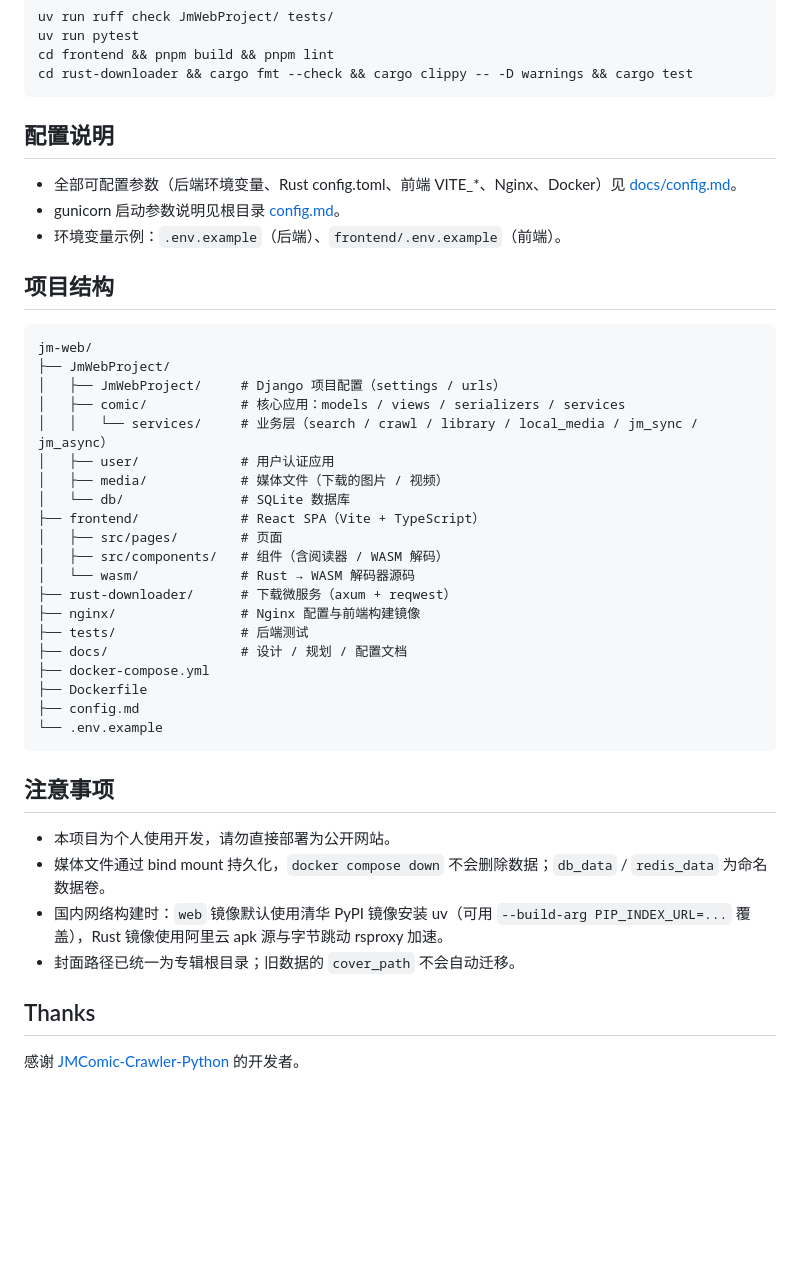
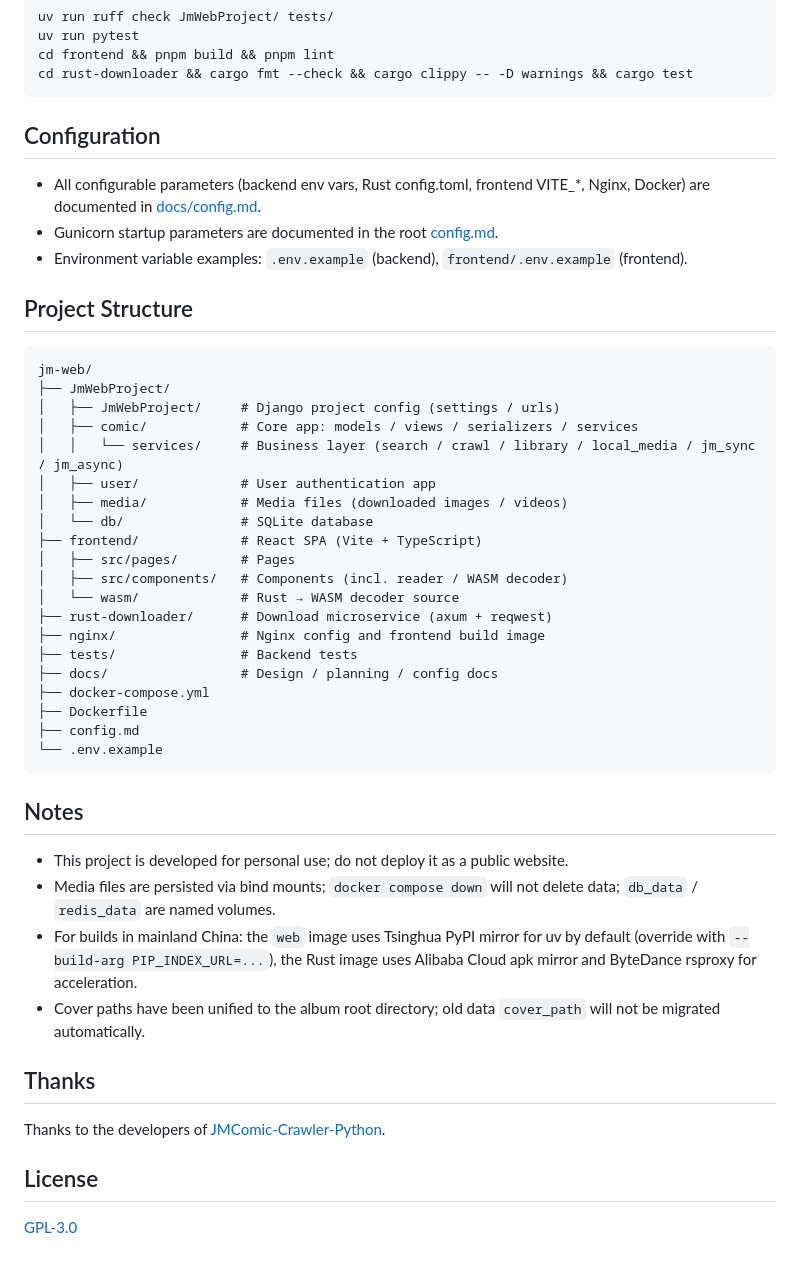
Before and after one commit to pjm314159/jm-web, a Markdown page: README.md, the part around one of its changes. GitHub-like rendering; blank space fills up the shorter version.

````diff
--- a/README.md
+++ b/README.md
@@ -163,44 +165,48 @@ cd frontend && pnpm build && pnpm lint
 cd rust-downloader && cargo fmt --check && cargo clippy -- -D warnings && cargo test
 ```
 
-## 配置说明
+## Configuration
 
-- 全部可配置参数（后端环境变量、Rust config.toml、前端 VITE_*、Nginx、Docker）见 [docs/config.md](docs/config.md)。
-- gunicorn 启动参数说明见根目录 [config.md](config.md)。
-- 环境变量示例：`.env.example`（后端）、`frontend/.env.example`（前端）。
+- All configurable parameters (backend env vars, Rust config.toml, frontend VITE_*, Nginx, Docker) are documented in [docs/config.md](docs/config.md).
+- Gunicorn startup parameters are documented in the root [config.md](config.md).
+- Environment variable examples: `.env.example` (backend), `frontend/.env.example` (frontend).
 
-## 项目结构
+## Project Structure
 
 ```text
 jm-web/
 ├── JmWebProject/
-│   ├── JmWebProject/     # Django 项目配置（settings / urls）
-│   ├── comic/            # 核心应用：models / views / serializers / services
-│   │   └── services/     # 业务层（search / crawl / library / local_media / jm_sync / jm_async）
-│   ├── user/             # 用户认证应用
-│   ├── media/            # 媒体文件（下载的图片 / 视频）
-│   └── db/               # SQLite 数据库
-├── frontend/             # React SPA（Vite + TypeScript）
-│   ├── src/pages/        # 页面
-│   ├── src/components/   # 组件（含阅读器 / WASM 解码）
-│   └── wasm/             # Rust → WASM 解码器源码
-├── rust-downloader/      # 下载微服务（axum + reqwest）
-├── nginx/                # Nginx 配置与前端构建镜像
-├── tests/                # 后端测试
-├── docs/                 # 设计 / 规划 / 配置文档
+│   ├── JmWebProject/     # Django project config (settings / urls)
+│   ├── comic/            # Core app: models / views / serializers / services
+│   │   └── services/     # Business layer (search / crawl / library / local_media / jm_sync / jm_async)
+│   ├── user/             # User authentication app
+│   ├── media/            # Media files (downloaded images / videos)
+│   └── db/               # SQLite database
+├── frontend/             # React SPA (Vite + TypeScript)
+│   ├── src/pages/        # Pages
+│   ├── src/components/   # Components (incl. reader / WASM decoder)
+│   └── wasm/             # Rust → WASM decoder source
+├── rust-downloader/      # Download microservice (axum + reqwest)
+├── nginx/                # Nginx config and frontend build image
+├── tests/                # Backend tests
+├── docs/                 # Design / planning / config docs
 ├── docker-compose.yml
 ├── Dockerfile
 ├── config.md
 └── .env.example
 ```
 
-## 注意事项
+## Notes
 
-- 本项目为个人使用开发，请勿直接部署为公开网站。
-- 媒体文件通过 bind mount 持久化，`docker compose down` 不会删除数据；`db_data` / `redis_data` 为命名数据卷。
-- 国内网络构建时：`web` 镜像默认使用清华 PyPI 镜像安装 uv（可用 `--build-arg PIP_INDEX_URL=...` 覆盖），Rust 镜像使用阿里云 apk 源与字节跳动 rsproxy 加速。
-- 封面路径已统一为专辑根目录；旧数据的 `cover_path` 不会自动迁移。
+- This project is developed for personal use; do not deploy it as a public website.
+- Media files are persisted via bind mounts; `docker compose down` will not delete data; `db_data` / `redis_data` are named volumes.
+- For builds in mainland China: the `web` image uses Tsinghua PyPI mirror for uv by default (override with `--build-arg PIP_INDEX_URL=...`), the Rust image uses Alibaba Cloud apk mirror and ByteDance rsproxy for acceleration.
+- Cover paths have been unified to the album root directory; old data `cover_path` will not be migrated automatically.
 
 ## Thanks
 
-感谢 [JMComic-Crawler-Python](https://github.com/hect0x7/JMComic-Crawler-Python) 的开发者。
+Thanks to the developers of [JMComic-Crawler-Python](https://github.com/hect0x7/JMComic-Crawler-Python).
+
+## License
+
+[GPL-3.0](./LICENSE)
````
Also changed, not shown: other parts of README.md (+68 -66 lines), README_zh.md (added, +206 -0 lines).
